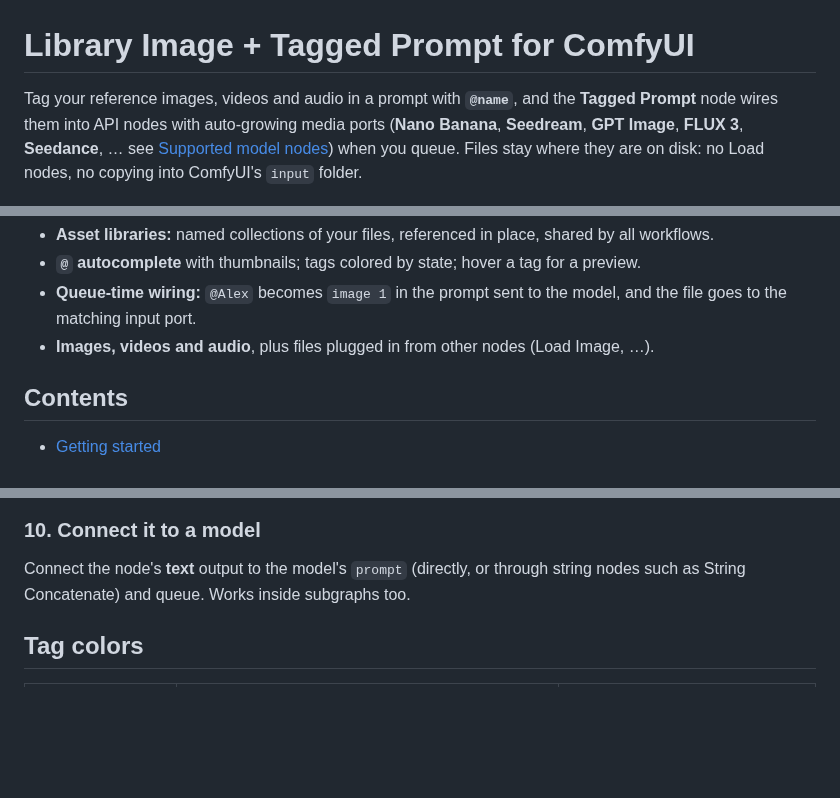
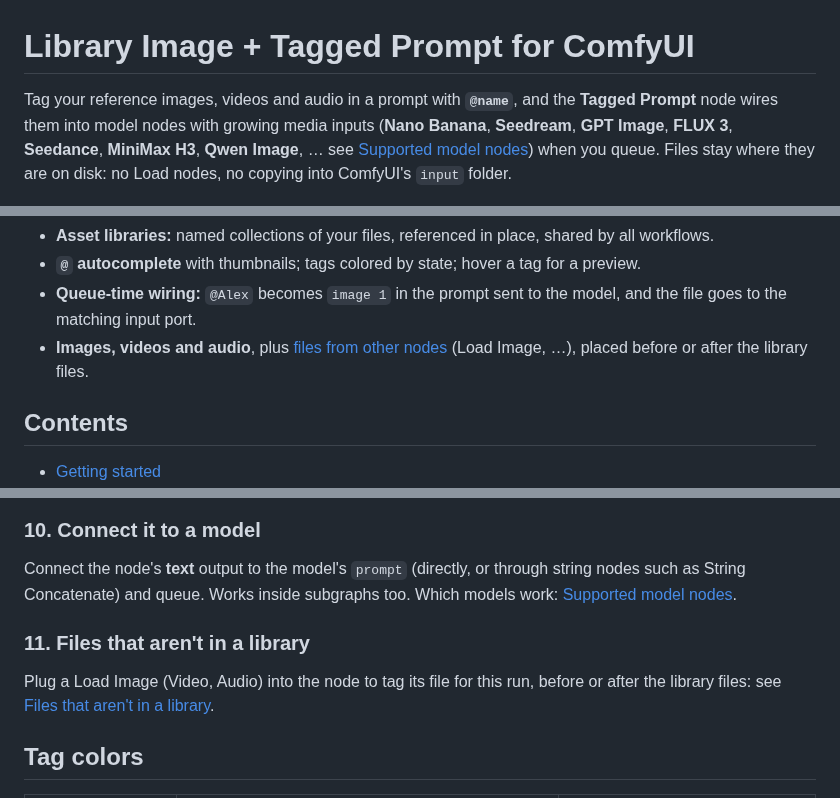
Before and after one commit to PixelMonkey77/comfyui-reference-library, a Markdown page: README.md, 3 parts joined by grey strips. Rendered like a GitHub page; blank space fills up the shorter version.

```diff
--- a/README.md
+++ b/README.md
@@ -1,9 +1,9 @@
 # Library Image + Tagged Prompt for ComfyUI
 
 Tag your reference images, videos and audio in a prompt with **`@name`**, and the **Tagged Prompt**
-node wires them into API nodes with auto-growing media ports (**Nano Banana**, **Seedream**,
-**GPT Image**, **FLUX 3**, **Seedance**, … see [Supported model nodes](#supported-model-nodes))
-when you queue. Files stay where they are on disk: no Load nodes, no copying into ComfyUI's `input`
+node wires them into model nodes with growing media inputs (**Nano Banana**, **Seedream**,
+**GPT Image**, **FLUX 3**, **Seedance**, **MiniMax H3**, **Qwen Image**, … see
+[Supported model nodes](#supported-model-nodes)) when you queue. Files stay where they are on disk: no Load nodes, no copying into ComfyUI's `input`
 folder.
 
 <p align="center">
@@ -14,7 +14,8 @@ folder.
 - **`@` autocomplete** with thumbnails; tags colored by state; hover a tag for a preview.
 - **Queue-time wiring:** `@Alex` becomes `image 1` in the prompt sent to the model, and the file goes
   to the matching input port.
-- **Images, videos and audio**, plus files plugged in from other nodes (Load Image, …).
+- **Images, videos and audio**, plus [files from other nodes](#files-that-arent-in-a-library)
+  (Load Image, …), placed before or after the library files.
 
 ## Contents
 
@@ -95,7 +96,13 @@ Hover a thumbnail to highlight its tags; click it to jump to the tag (click agai
 ### 10. Connect it to a model
 
 Connect the node's **text** output to the model's `prompt` (directly, or through string nodes such
-as String Concatenate) and queue. Works inside subgraphs too.
+as String Concatenate) and queue. Works inside subgraphs too. Which models work:
+[Supported model nodes](#supported-model-nodes).
+
+### 11. Files that aren't in a library
+
+Plug a Load Image (Video, Audio) into the node to tag its file for this run, before or after the
+library files: see [Files that aren't in a library](#files-that-arent-in-a-library).
 
 ## Tag colors
 
```
Also changed, not shown: other parts of README.md (+94 -30 lines), tools/screenshots/README.md (+1 -1 lines), docs/images/04_add_several_files.png, docs/images/10_click_a_thumbnail_to_find_its_tag.png, docs/images/11_plug_in_a_file.png (added), docs/images/12_place_it_last.png (added), 4 other files.
